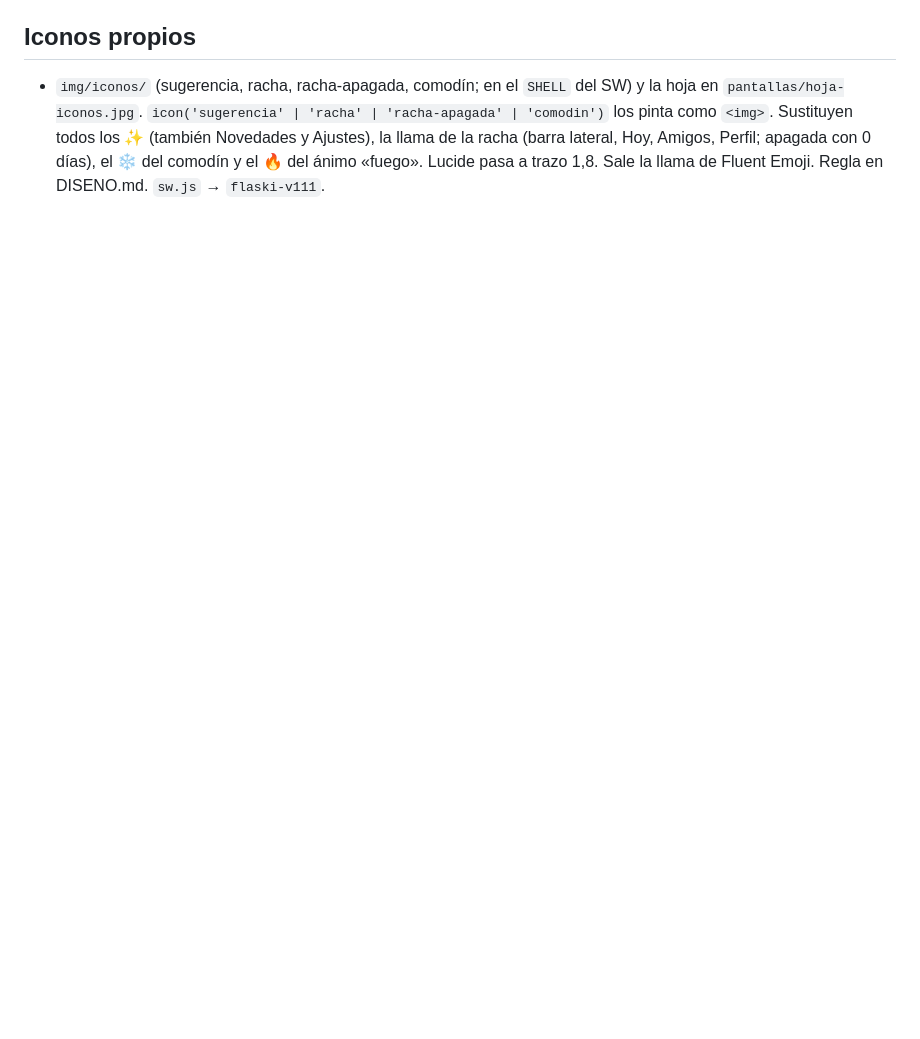
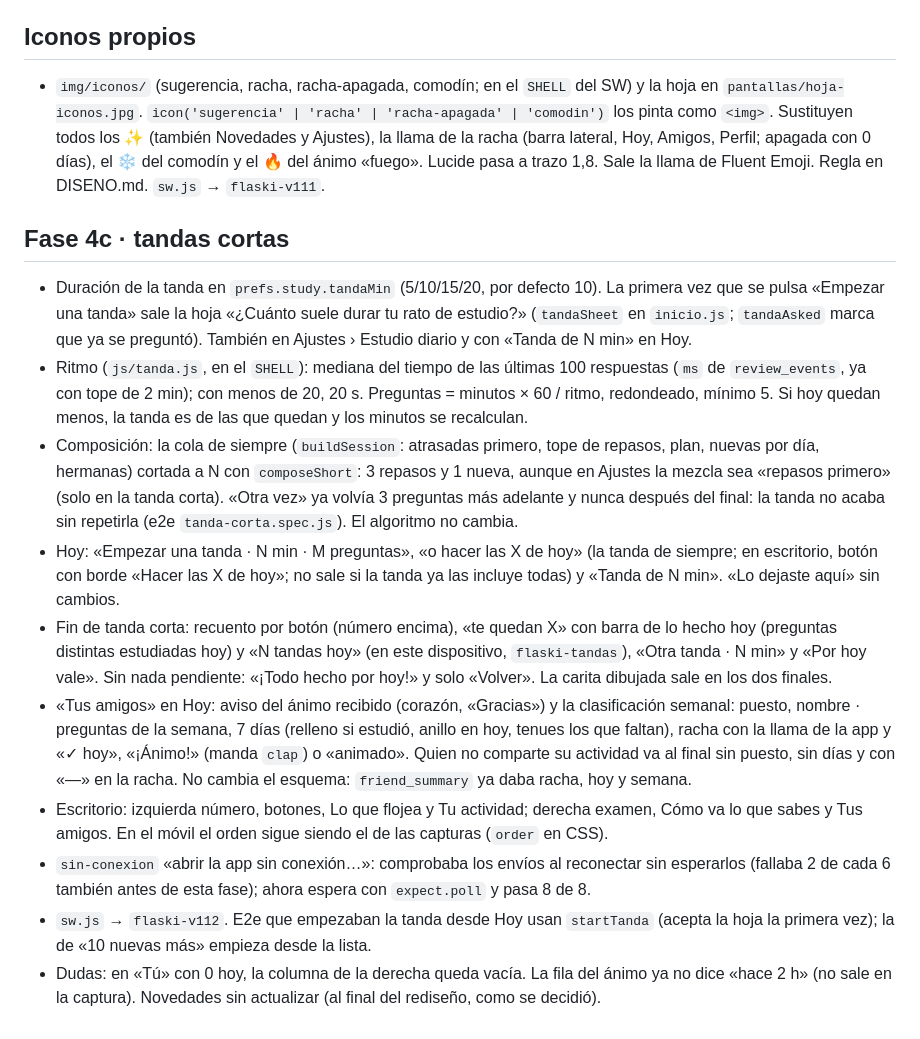
Before and after one commit to evaortz/flaski, a Markdown page: docs/rediseno/ESTADO.md, the part around the change. GitHub-like rendering; blank space fills up the shorter version.

Commit message:
Estado del rediseño: fase 4c, tandas cortas
Co-Authored-By: Claude Opus 5.5 <noreply@anthropic.com>

```diff
--- a/docs/rediseno/ESTADO.md
+++ b/docs/rediseno/ESTADO.md
@@ -99,3 +99,15 @@
 
 ## Iconos propios
 - `img/iconos/` (sugerencia, racha, racha-apagada, comodín; en el `SHELL` del SW) y la hoja en `pantallas/hoja-iconos.jpg`. `icon('sugerencia' | 'racha' | 'racha-apagada' | 'comodin')` los pinta como `<img>`. Sustituyen todos los ✨ (también Novedades y Ajustes), la llama de la racha (barra lateral, Hoy, Amigos, Perfil; apagada con 0 días), el ❄ del comodín y el 🔥 del ánimo «fuego». Lucide pasa a trazo 1,8. Sale la llama de Fluent Emoji. Regla en DISENO.md. `sw.js` → `flaski-v111`.
+
+## Fase 4c · tandas cortas
+- Duración de la tanda en `prefs.study.tandaMin` (5/10/15/20, por defecto 10). La primera vez que se pulsa «Empezar una tanda» sale la hoja «¿Cuánto suele durar tu rato de estudio?» (`tandaSheet` en `inicio.js`; `tandaAsked` marca que ya se preguntó). También en Ajustes › Estudio diario y con «Tanda de N min» en Hoy.
+- Ritmo (`js/tanda.js`, en el `SHELL`): mediana del tiempo de las últimas 100 respuestas (`ms` de `review_events`, ya con tope de 2 min); con menos de 20, 20 s. Preguntas = minutos × 60 / ritmo, redondeado, mínimo 5. Si hoy quedan menos, la tanda es de las que quedan y los minutos se recalculan.
+- Composición: la cola de siempre (`buildSession`: atrasadas primero, tope de repasos, plan, nuevas por día, hermanas) cortada a N con `composeShort`: 3 repasos y 1 nueva, aunque en Ajustes la mezcla sea «repasos primero» (solo en la tanda corta). «Otra vez» ya volvía 3 preguntas más adelante y nunca después del final: la tanda no acaba sin repetirla (e2e `tanda-corta.spec.js`). El algoritmo no cambia.
+- Hoy: «Empezar una tanda · N min · M preguntas», «o hacer las X de hoy» (la tanda de siempre; en escritorio, botón con borde «Hacer las X de hoy»; no sale si la tanda ya las incluye todas) y «Tanda de N min». «Lo dejaste aquí» sin cambios.
+- Fin de tanda corta: recuento por botón (número encima), «te quedan X» con barra de lo hecho hoy (preguntas distintas estudiadas hoy) y «N tandas hoy» (en este dispositivo, `flaski-tandas`), «Otra tanda · N min» y «Por hoy vale». Sin nada pendiente: «¡Todo hecho por hoy!» y solo «Volver». La carita dibujada sale en los dos finales.
+- «Tus amigos» en Hoy: aviso del ánimo recibido (corazón, «Gracias») y la clasificación semanal: puesto, nombre · preguntas de la semana, 7 días (relleno si estudió, anillo en hoy, tenues los que faltan), racha con la llama de la app y «✓ hoy», «¡Ánimo!» (manda `clap`) o «animado». Quien no comparte su actividad va al final sin puesto, sin días y con «—» en la racha. No cambia el esquema: `friend_summary` ya daba racha, hoy y semana.
+- Escritorio: izquierda número, botones, Lo que flojea y Tu actividad; derecha examen, Cómo va lo que sabes y Tus amigos. En el móvil el orden sigue siendo el de las capturas (`order` en CSS).
+- `sin-conexion` «abrir la app sin conexión…»: comprobaba los envíos al reconectar sin esperarlos (fallaba 2 de cada 6 también antes de esta fase); ahora espera con `expect.poll` y pasa 8 de 8.
+- `sw.js` → `flaski-v112`. E2e que empezaban la tanda desde Hoy usan `startTanda` (acepta la hoja la primera vez); la de «10 nuevas más» empieza desde la lista.
+- Dudas: en «Tú» con 0 hoy, la columna de la derecha queda vacía. La fila del ánimo ya no dice «hace 2 h» (no sale en la captura). Novedades sin actualizar (al final del rediseño, como se decidió).
```
